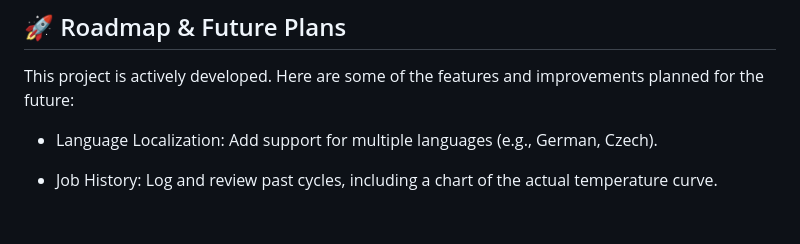
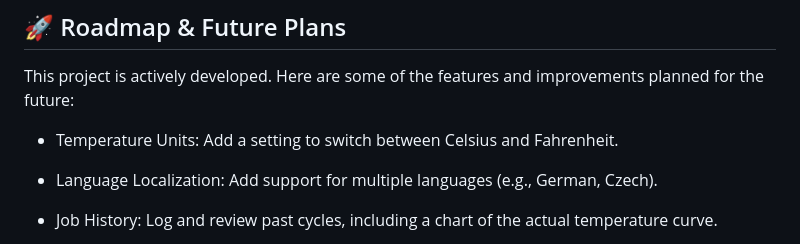
Before and after one commit to tetsu97/klipper-pizza-oven, a Markdown page: README.md, the part around the change. Rendered like a GitHub page; blank space fills up the shorter version.

```diff
--- a/README.md
+++ b/README.md
@@ -31,6 +31,8 @@ The application is built on a **FastAPI** backend and communicates with Klipper
 ## 🚀 Roadmap & Future Plans
 
 This project is actively developed. Here are some of the features and improvements planned for the future:
+
+* Temperature Units: Add a setting to switch between Celsius and Fahrenheit.
 
 * Language Localization: Add support for multiple languages (e.g., German, Czech).
 
```
